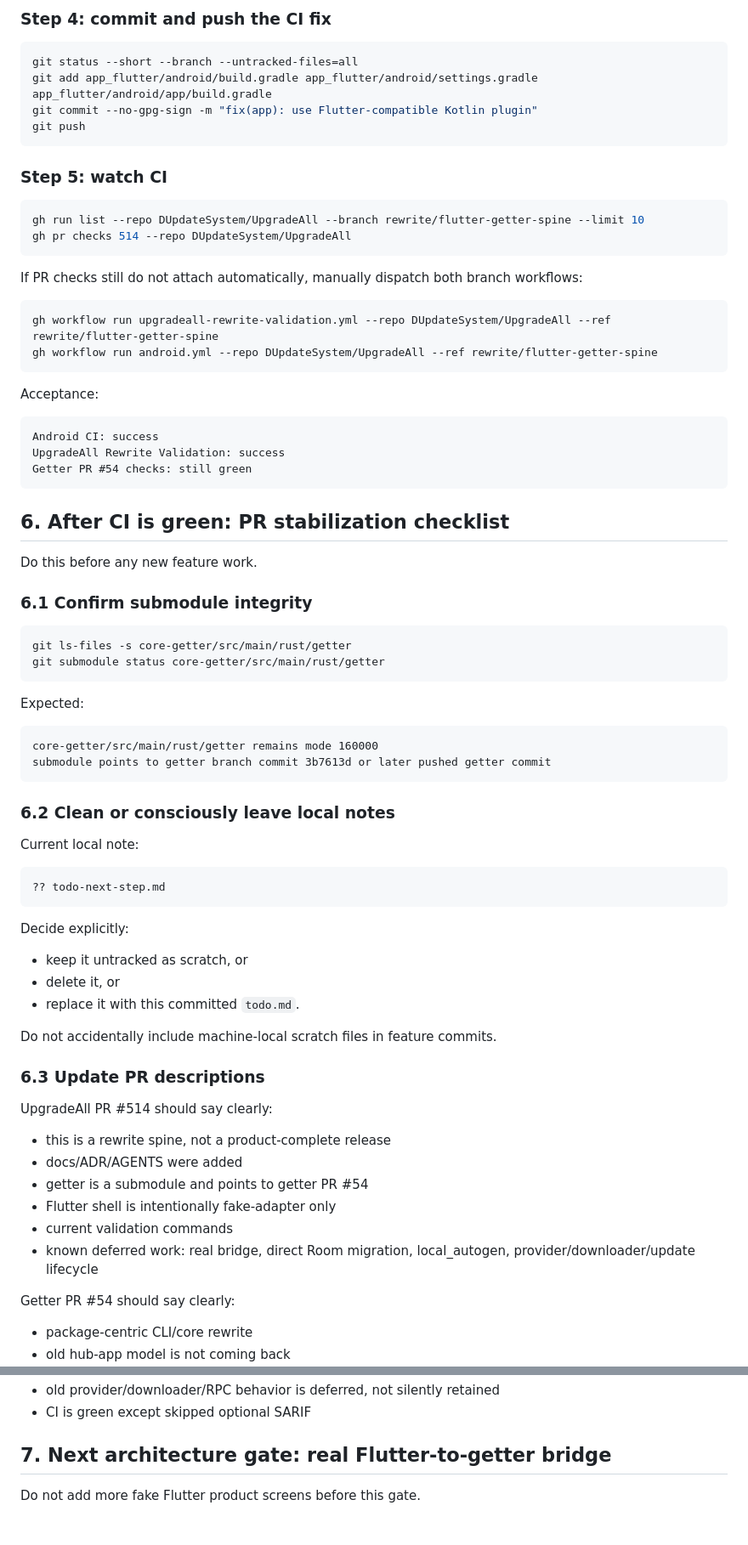
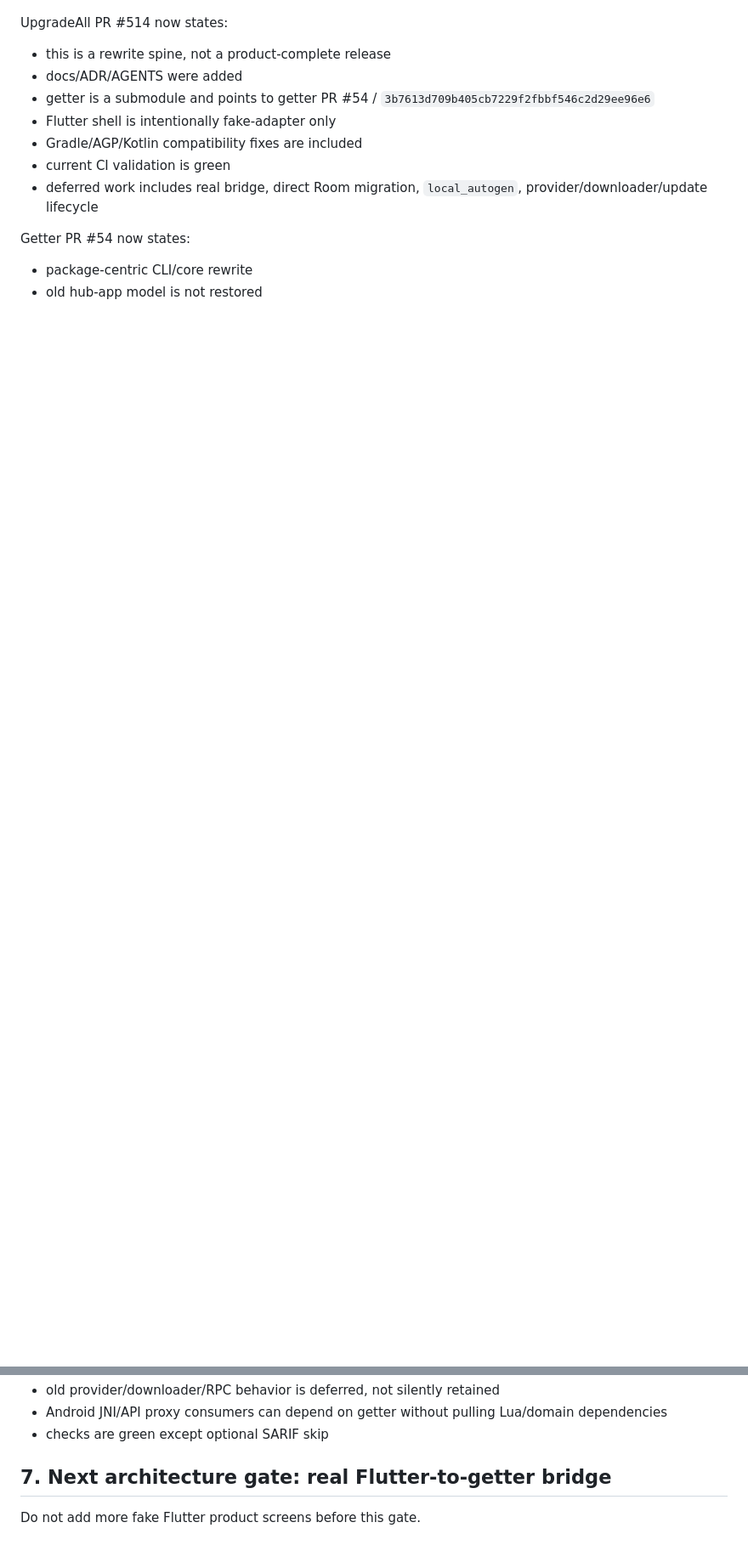
Before and after one commit to DUpdateSystem/UpgradeAll, a Markdown page: todo.md, 2 parts joined by grey strips. Shown at 85% size. Drawn GitHub-style; blank space fills up the shorter version.

````diff
--- a/todo.md
+++ b/todo.md
@@ -299,86 +290,21 @@ If this works, remove obsolete top-level `buildscript` Kotlin classpath only aft
 
-### Step 4: commit and push the CI fix
-
-```bash
-git status --short --branch --untracked-files=all
-git add app_flutter/android/build.gradle app_flutter/android/settings.gradle app_flutter/android/app/build.gradle
-git commit --no-gpg-sign -m "fix(app): use Flutter-compatible Kotlin plugin"
-git push
-```
-
-### Step 5: watch CI
-
-```bash
-gh run list --repo DUpdateSystem/UpgradeAll --branch rewrite/flutter-getter-spine --limit 10
-gh pr checks 514 --repo DUpdateSystem/UpgradeAll
-```
-
-If PR checks still do not attach automatically, manually dispatch both branch workflows:
-
-```bash
-gh workflow run upgradeall-rewrite-validation.yml --repo DUpdateSystem/UpgradeAll --ref rewrite/flutter-getter-spine
-gh workflow run android.yml --repo DUpdateSystem/UpgradeAll --ref rewrite/flutter-getter-spine
-```
-
-Acceptance:
-
-```text
-Android CI: success
-UpgradeAll Rewrite Validation: success
-Getter PR #54 checks: still green
-```
-
-## 6. After CI is green: PR stabilization checklist
-
-Do this before any new feature work.
-
-### 6.1 Confirm submodule integrity
-
-```bash
-git ls-files -s core-getter/src/main/rust/getter
-git submodule status core-getter/src/main/rust/getter
-```
-
-Expected:
-
-```text
-core-getter/src/main/rust/getter remains mode 160000
-submodule points to getter branch commit 3b7613d or later pushed getter commit
-```
-
-### 6.2 Clean or consciously leave local notes
-
-Current local note:
-
-```text
-?? todo-next-step.md
-```
-
-Decide explicitly:
-
-- keep it untracked as scratch, or
-- delete it, or
-- replace it with this committed `todo.md`.
-
-Do not accidentally include machine-local scratch files in feature commits.
-
-### 6.3 Update PR descriptions
-
-UpgradeAll PR #514 should say clearly:
+UpgradeAll PR #514 now states:
 
 - this is a rewrite spine, not a product-complete release
 - docs/ADR/AGENTS were added
-- getter is a submodule and points to getter PR #54
+- getter is a submodule and points to getter PR #54 / `3b7613d709b405cb7229f2fbbf546c2d29ee96e6`
 - Flutter shell is intentionally fake-adapter only
-- current validation commands
-- known deferred work: real bridge, direct Room migration, local_autogen, provider/downloader/update lifecycle
+- Gradle/AGP/Kotlin compatibility fixes are included
+- current CI validation is green
+- deferred work includes real bridge, direct Room migration, `local_autogen`, provider/downloader/update lifecycle
 
-Getter PR #54 should say clearly:
+Getter PR #54 now states:
 
 - package-centric CLI/core rewrite
-- old hub-app model is not coming back
+- old hub-app model is not restored
 - old provider/downloader/RPC behavior is deferred, not silently retained
-- CI is green except skipped optional SARIF
+- Android JNI/API proxy consumers can depend on getter without pulling Lua/domain dependencies
+- checks are green except optional SARIF skip
 
 ## 7. Next architecture gate: real Flutter-to-getter bridge
 
````
Also changed, not shown: other parts of todo.md (+67 -76 lines).
